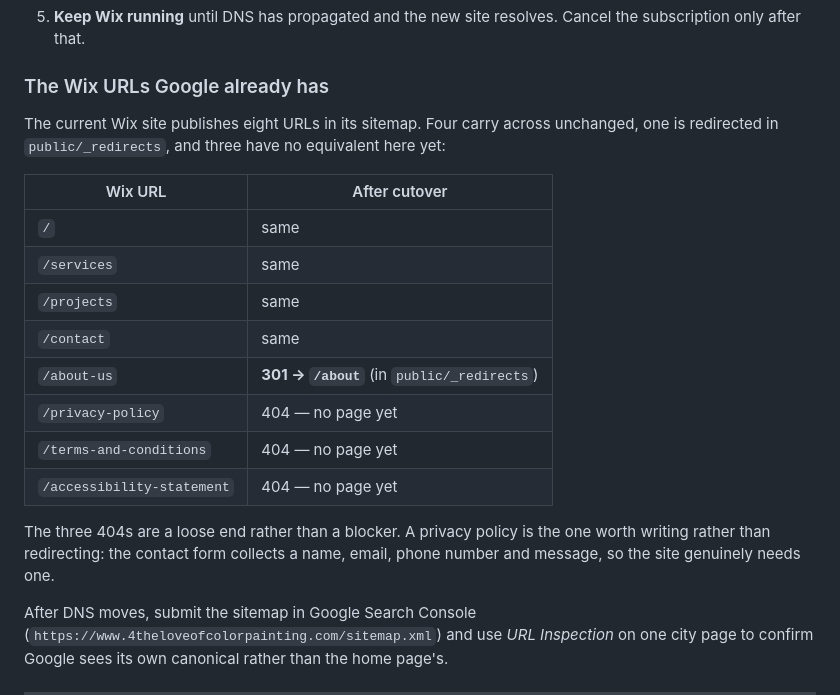
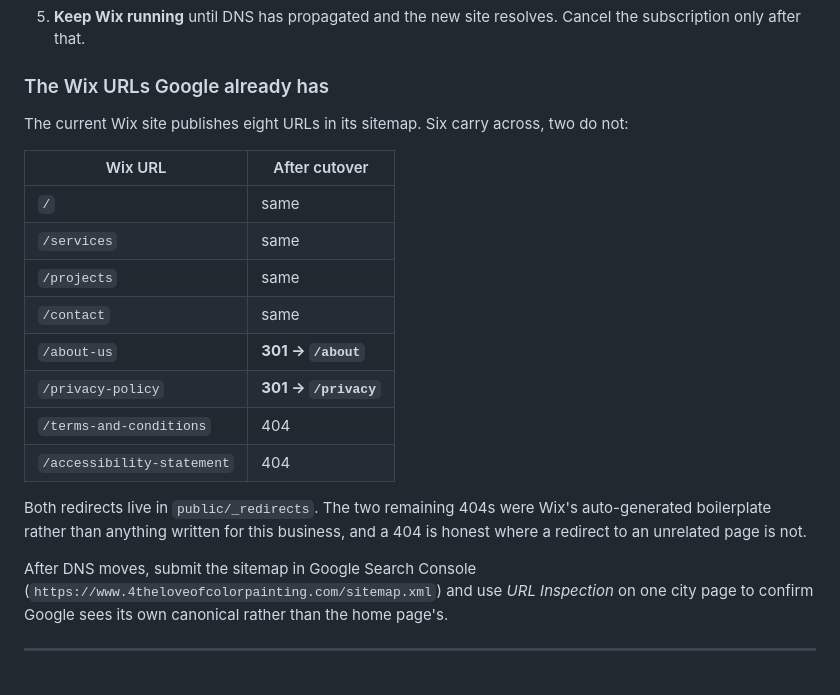
Before and after one commit to CEnnisgit/4theloveofcolor, a Markdown page: LAUNCH.md, the part around the change. Drawn GitHub-style; blank space fills up the shorter version.

Commit message:
Update the Wix URL table: /privacy-policy now redirects

```diff
--- a/LAUNCH.md
+++ b/LAUNCH.md
@@ -37,9 +37,8 @@ repo is doing anything.
 
 ### The Wix URLs Google already has
 
-The current Wix site publishes eight URLs in its sitemap. Four carry across
-unchanged, one is redirected in `public/_redirects`, and three have no
-equivalent here yet:
+The current Wix site publishes eight URLs in its sitemap. Six carry across,
+two do not:
 
 | Wix URL | After cutover |
 | --- | --- |
@@ -47,14 +46,14 @@ equivalent here yet:
 | `/services` | same |
 | `/projects` | same |
 | `/contact` | same |
-| `/about-us` | **301 → `/about`** (in `public/_redirects`) |
-| `/privacy-policy` | 404 — no page yet |
-| `/terms-and-conditions` | 404 — no page yet |
-| `/accessibility-statement` | 404 — no page yet |
+| `/about-us` | **301 → `/about`** |
+| `/privacy-policy` | **301 → `/privacy`** |
+| `/terms-and-conditions` | 404 |
+| `/accessibility-statement` | 404 |
 
-The three 404s are a loose end rather than a blocker. A privacy policy is the
-one worth writing rather than redirecting: the contact form collects a name,
-email, phone number and message, so the site genuinely needs one.
+Both redirects live in `public/_redirects`. The two remaining 404s were Wix's
+auto-generated boilerplate rather than anything written for this business, and
+a 404 is honest where a redirect to an unrelated page is not.
 
 After DNS moves, submit the sitemap in Google Search Console
 (`https://www.4theloveofcolorpainting.com/sitemap.xml`) and use *URL
```
